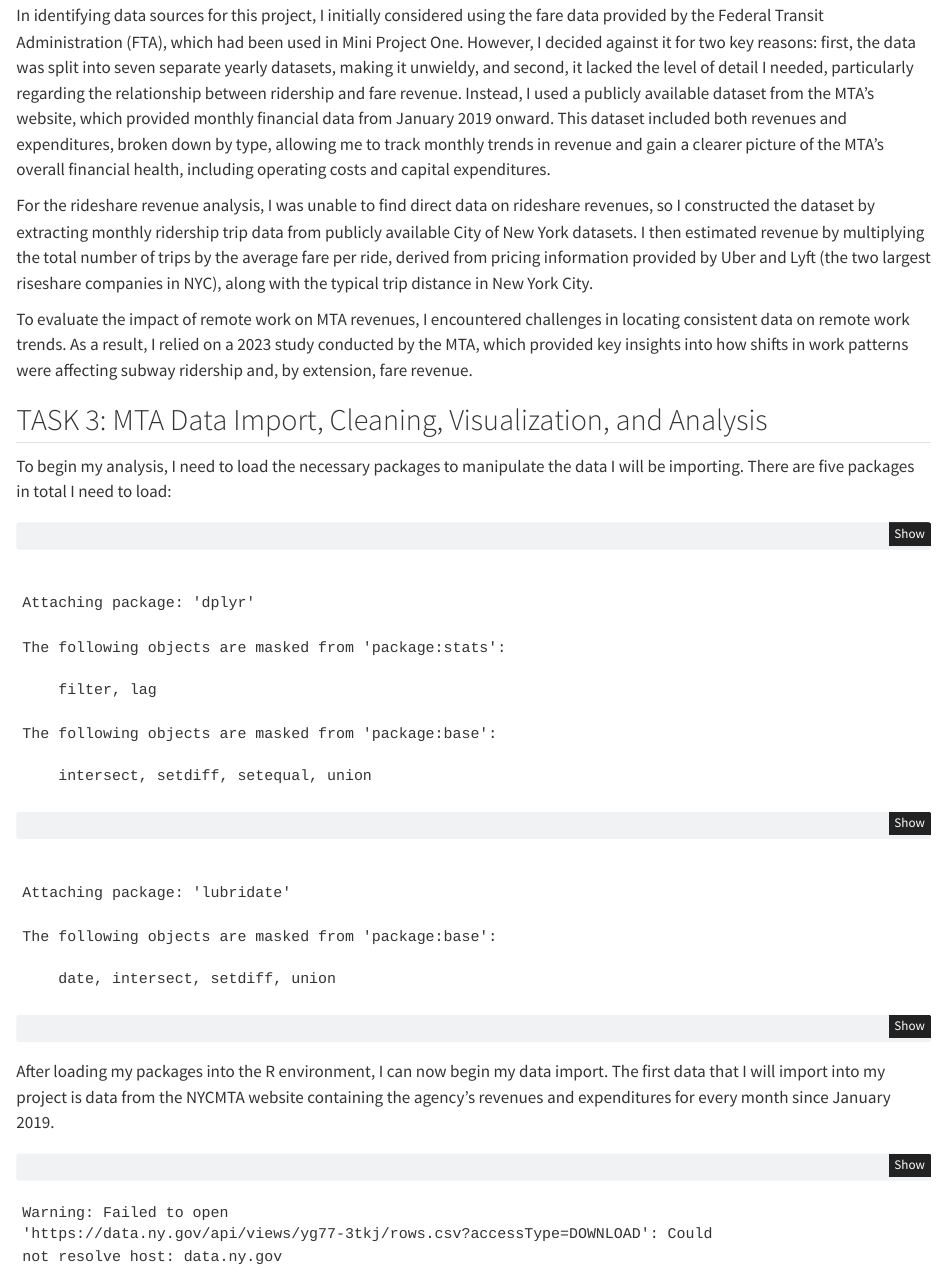
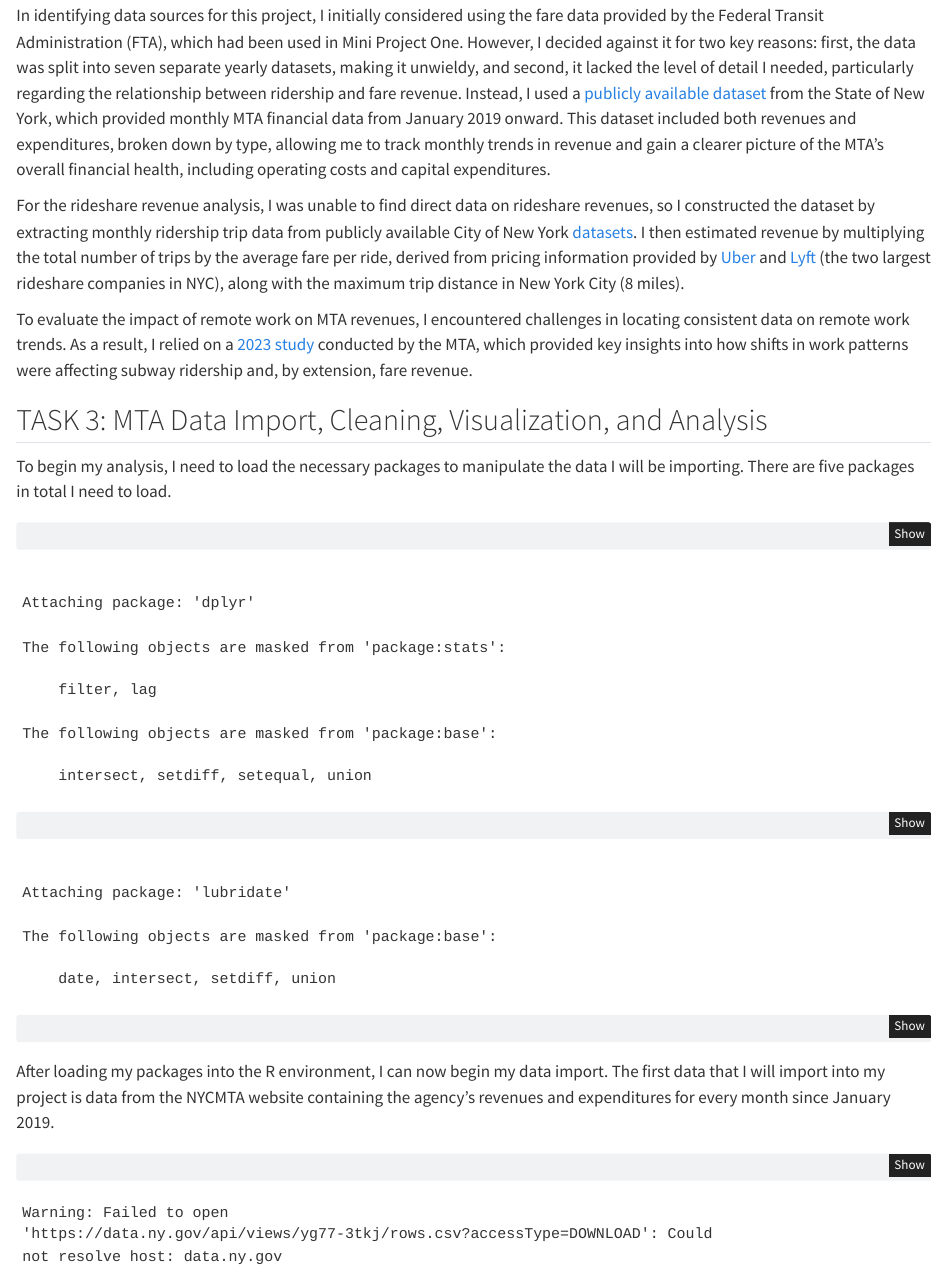
Before and after one commit to slyastrologer/STA9750-2024-FALL, a Quarto document (slyastrologer_individual_report.qmd): the page in a window 1100 px wide, from 760 px down. Rendered offline with R 4.5, knitr and Pandoc in place of Quarto, with nearby package versions; some code elsewhere in the file could not run offline.

Commit message:
Final R Code and QMD Report

````diff
--- a/slyastrologer_individual_report.qmd
+++ b/slyastrologer_individual_report.qmd
@@ -17,15 +17,15 @@ To assess the economic health of the MTA, I focused on measuring the flow of mon
 
 ## TASK 2: Idenitfying Data Sources
 
-In identifying data sources for this project, I initially considered using the fare data provided by the Federal Transit Administration (FTA), which had been used in Mini Project One. However, I decided against it for two key reasons: first, the data was split into seven separate yearly datasets, making it unwieldy, and second, it lacked the level of detail I needed, particularly regarding the relationship between ridership and fare revenue. Instead, I used a publicly available dataset from the MTA’s website, which provided monthly financial data from January 2019 onward. This dataset included both revenues and expenditures, broken down by type, allowing me to track monthly trends in revenue and gain a clearer picture of the MTA's overall financial health, including operating costs and capital expenditures.
+In identifying data sources for this project, I initially considered using the fare data provided by the Federal Transit Administration (FTA), which had been used in Mini Project One. However, I decided against it for two key reasons: first, the data was split into seven separate yearly datasets, making it unwieldy, and second, it lacked the level of detail I needed, particularly regarding the relationship between ridership and fare revenue. Instead, I used a [publicly available dataset](https://catalog.data.gov/dataset/mta-statement-of-operations-beginning-2019) from the State of New York, which provided monthly MTA financial data from January 2019 onward. This dataset included both revenues and expenditures, broken down by type, allowing me to track monthly trends in revenue and gain a clearer picture of the MTA's overall financial health, including operating costs and capital expenditures.
 
-For the rideshare revenue analysis, I was unable to find direct data on rideshare revenues, so I constructed the dataset by extracting monthly ridership trip data from publicly available City of New York datasets. I then estimated revenue by multiplying the total number of trips by the average fare per ride, derived from pricing information provided by Uber and Lyft (the two largest riseshare companies in NYC), along with the typical trip distance in New York City.
+For the rideshare revenue analysis, I was unable to find direct data on rideshare revenues, so I constructed the dataset by extracting monthly ridership trip data from publicly available City of New York [datasets](https://data.cityofnewyork.us/Transportation/FHV-Base-Aggregate-Report/2v9c-2k7f/about_data). I then estimated revenue by multiplying the total number of trips by the average fare per ride, derived from pricing information provided by [Uber](https://www.investopedia.com/articles/personal-finance/021015/uber-versus-yellow-cabs-new-york-city.asp) and [Lyft](https://www.lyft.com/pricing/BKN) (the two largest rideshare companies in NYC), along with the maximum trip distance in New York City (8 miles).
 
-To evaluate the impact of remote work on MTA revenues, I encountered challenges in locating consistent data on remote work trends. As a result, I relied on a 2023 study conducted by the MTA, which provided key insights into how shifts in work patterns were affecting subway ridership and, by extension, fare revenue.
+To evaluate the impact of remote work on MTA revenues, I encountered challenges in locating consistent data on remote work trends. As a result, I relied on a [2023 study](https://new.mta.info/agency/new-york-city-transit/subway-bus-ridership-2023#:~:text=Increased%20telecommuting%20and%20more%20flexible,the%20weekday%20recovery%20of%2066%25.) conducted by the MTA, which provided key insights into how shifts in work patterns were affecting subway ridership and, by extension, fare revenue.
 
 ## TASK 3: MTA Data Import, Cleaning, Visualization, and Analysis
 
-To begin my analysis, I need to load the necessary packages to manipulate the data I will be importing. There are five packages in total I need to load:
+To begin my analysis, I need to load the necessary packages to manipulate the data I will be importing. There are five packages in total I need to load.
 
 ```{r}
 # Install and load the necessary packages
````
Also changed, not shown: slyastrologer_individual_report.R (line endings or trailing spaces), slyastrologer_individual_report.qmd (8 more changed lines).
